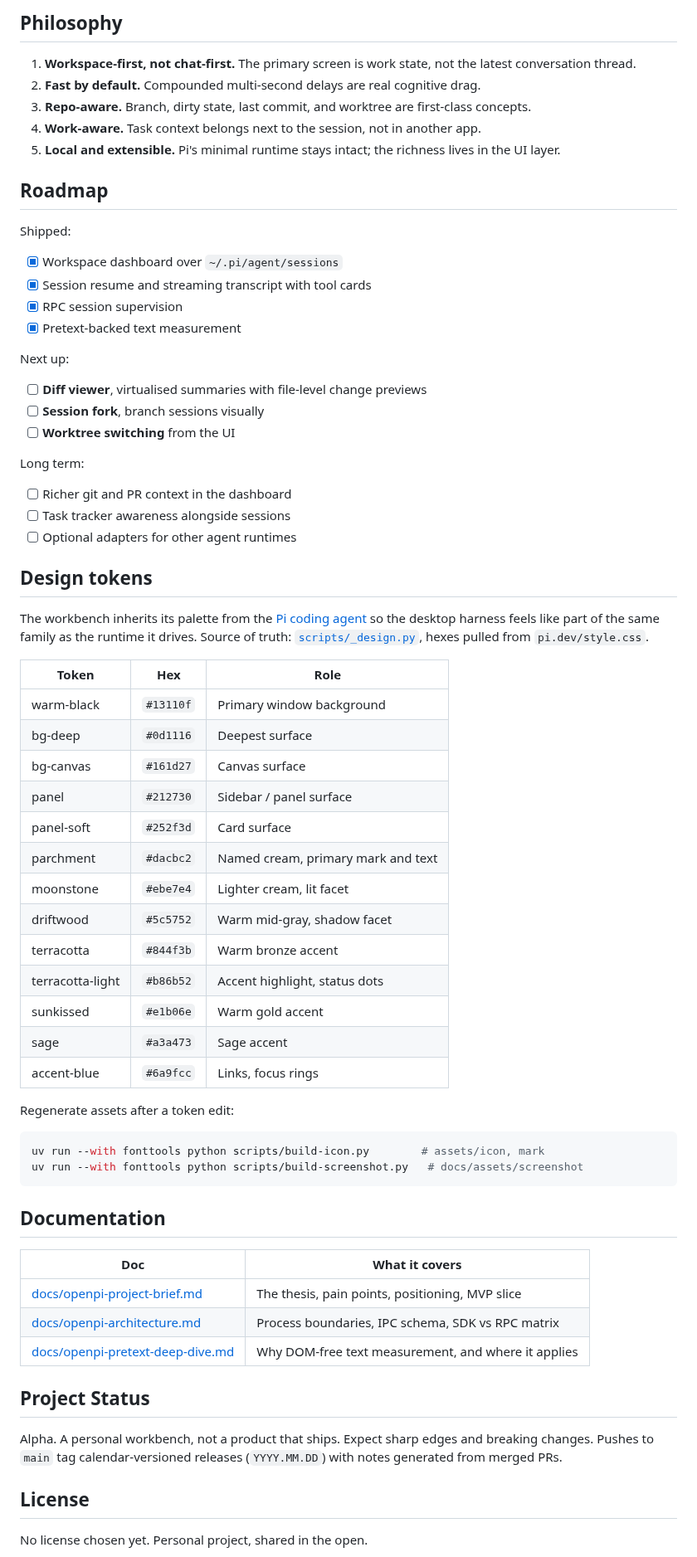
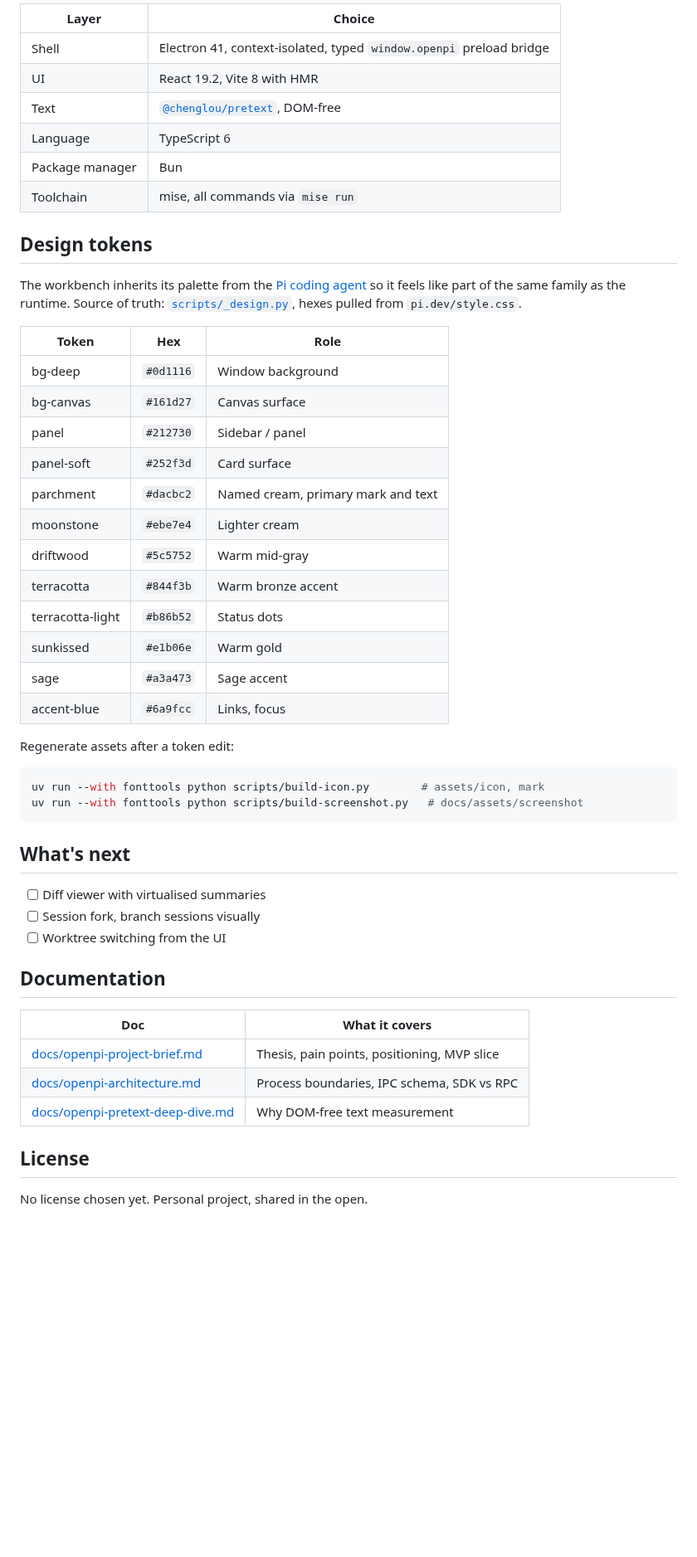
Before and after one commit to echohello-dev/pidex, a Markdown page: README.md, the part around one of its changes. Shown at 83% size. Rendered like a GitHub page; blank space fills up the shorter version.

````diff
--- a/README.md
+++ b/README.md
@@ -107,52 +53,31 @@ Pi runs out-of-process over RPC instead of being embedded via SDK. That keeps th
 
-## Philosophy
-
-1. **Workspace-first, not chat-first.** The primary screen is work state, not the latest conversation thread.
-2. **Fast by default.** Compounded multi-second delays are real cognitive drag.
-3. **Repo-aware.** Branch, dirty state, last commit, and worktree are first-class concepts.
-4. **Work-aware.** Task context belongs next to the session, not in another app.
-5. **Local and extensible.** Pi's minimal runtime stays intact; the richness lives in the UI layer.
-
-## Roadmap
-
-Shipped:
-
-- [x] Workspace dashboard over `~/.pi/agent/sessions`
-- [x] Session resume and streaming transcript with tool cards
-- [x] RPC session supervision
-- [x] Pretext-backed text measurement
-
-Next up:
-
-- [ ] **Diff viewer**, virtualised summaries with file-level change previews
-- [ ] **Session fork**, branch sessions visually
-- [ ] **Worktree switching** from the UI
-
-Long term:
-
-- [ ] Richer git and PR context in the dashboard
-- [ ] Task tracker awareness alongside sessions
-- [ ] Optional adapters for other agent runtimes
+| Layer | Choice |
+|---|---|
+| Shell | Electron 41, context-isolated, typed `window.openpi` preload bridge |
+| UI | React 19.2, Vite 8 with HMR |
+| Text | [`@chenglou/pretext`](https://github.com/chenglou/pretext), DOM-free |
+| Language | TypeScript 6 |
+| Package manager | Bun |
+| Toolchain | mise, all commands via `mise run` |
 
 ## Design tokens
 
-The workbench inherits its palette from the [Pi coding agent](https://pi.dev) so the desktop harness feels like part of the same family as the runtime it drives. Source of truth: [`scripts/_design.py`](scripts/_design.py), hexes pulled from `pi.dev/style.css`.
+The workbench inherits its palette from the [Pi coding agent](https://pi.dev) so it feels like part of the same family as the runtime. Source of truth: [`scripts/_design.py`](scripts/_design.py), hexes pulled from `pi.dev/style.css`.
 
 | Token | Hex | Role |
 |---|---|---|
-| warm-black | `#13110f` | Primary window background |
-| bg-deep | `#0d1116` | Deepest surface |
+| bg-deep | `#0d1116` | Window background |
 | bg-canvas | `#161d27` | Canvas surface |
-| panel | `#212730` | Sidebar / panel surface |
+| panel | `#212730` | Sidebar / panel |
 | panel-soft | `#252f3d` | Card surface |
 | parchment | `#dacbc2` | Named cream, primary mark and text |
-| moonstone | `#ebe7e4` | Lighter cream, lit facet |
-| driftwood | `#5c5752` | Warm mid-gray, shadow facet |
+| moonstone | `#ebe7e4` | Lighter cream |
+| driftwood | `#5c5752` | Warm mid-gray |
 | terracotta | `#844f3b` | Warm bronze accent |
-| terracotta-light | `#b86b52` | Accent highlight, status dots |
-| sunkissed | `#e1b06e` | Warm gold accent |
+| terracotta-light | `#b86b52` | Status dots |
+| sunkissed | `#e1b06e` | Warm gold |
 | sage | `#a3a473` | Sage accent |
-| accent-blue | `#6a9fcc` | Links, focus rings |
+| accent-blue | `#6a9fcc` | Links, focus |
 
 Regenerate assets after a token edit:
 
@@ -161,17 +86,19 @@ uv run --with fonttools python scripts/build-icon.py        # assets/icon, mark
 uv run --with fonttools python scripts/build-screenshot.py   # docs/assets/screenshot
 ```
 
+## What's next
+
+- [ ] Diff viewer with virtualised summaries
+- [ ] Session fork, branch sessions visually
+- [ ] Worktree switching from the UI
+
 ## Documentation
 
 | Doc | What it covers |
 |---|---|
-| [docs/openpi-project-brief.md](docs/openpi-project-brief.md) | The thesis, pain points, positioning, MVP slice |
-| [docs/openpi-architecture.md](docs/openpi-architecture.md) | Process boundaries, IPC schema, SDK vs RPC matrix |
-| [docs/openpi-pretext-deep-dive.md](docs/openpi-pretext-deep-dive.md) | Why DOM-free text measurement, and where it applies |
-
-## Project Status
-
-Alpha. A personal workbench, not a product that ships. Expect sharp edges and breaking changes. Pushes to `main` tag calendar-versioned releases (`YYYY.MM.DD`) with notes generated from merged PRs.
+| [docs/openpi-project-brief.md](docs/openpi-project-brief.md) | Thesis, pain points, positioning, MVP slice |
+| [docs/openpi-architecture.md](docs/openpi-architecture.md) | Process boundaries, IPC schema, SDK vs RPC |
+| [docs/openpi-pretext-deep-dive.md](docs/openpi-pretext-deep-dive.md) | Why DOM-free text measurement |
 
 ## License
 
````
Also changed, not shown: other parts of README.md (+8 -70 lines), docs/assets/banner.png, docs/assets/screenshot.png, 2 other files.
